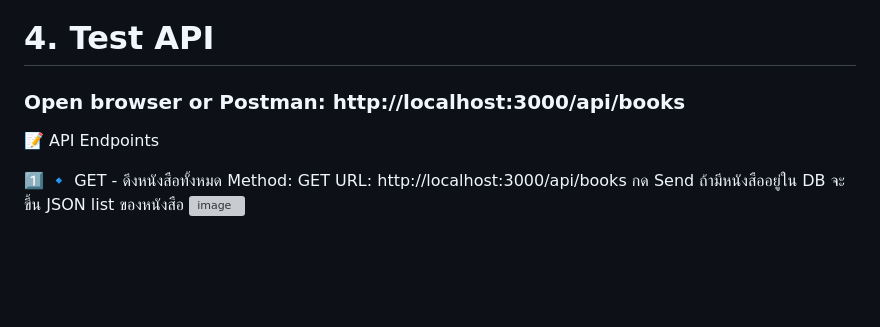
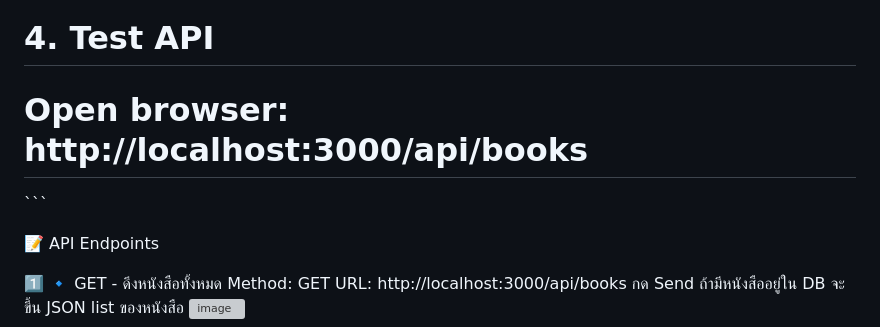
Before and after one commit to PaNiNi005/midterm-individual-67543210063-3, a Markdown page: README.md, the part around the change. Drawn GitHub-style; blank space fills up the shorter version; grey boxes are pictures that could not be loaded.

```diff
--- a/README.md
+++ b/README.md
@@ -47,7 +47,8 @@ npm install
 npm start
 
 # 4. Test API
-### Open browser or Postman: http://localhost:3000/api/books
+# Open browser: http://localhost:3000/api/books
+\`\`\`
 
 
 📝 API Endpoints
```
